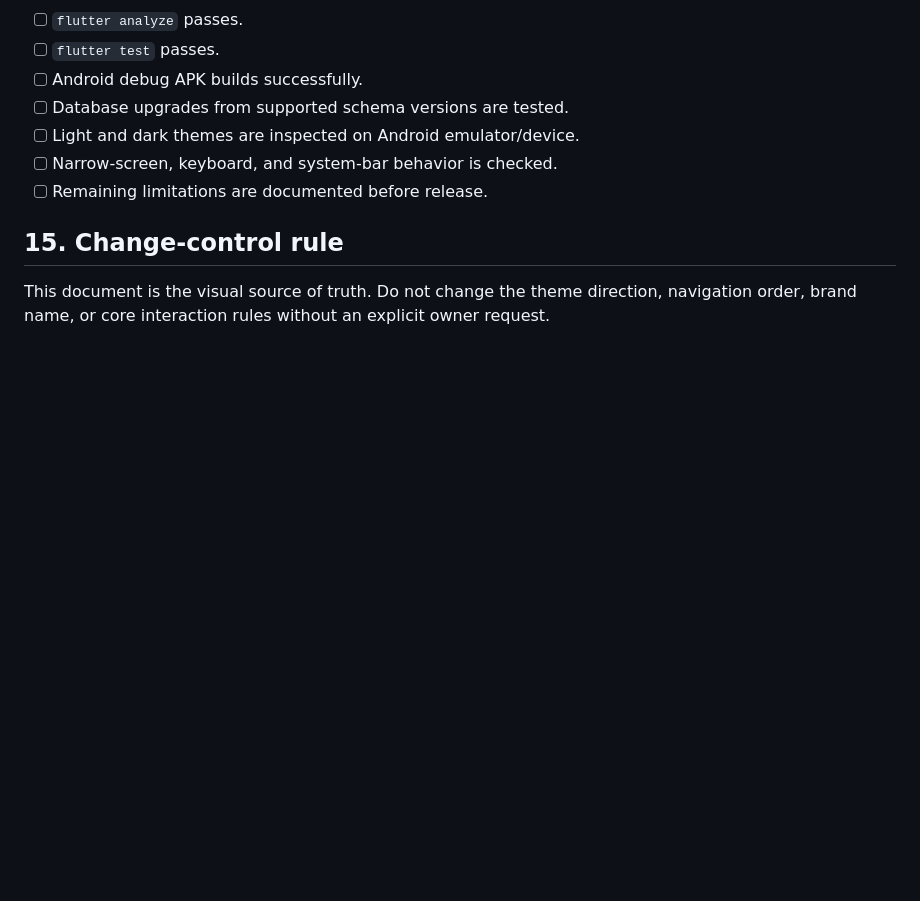
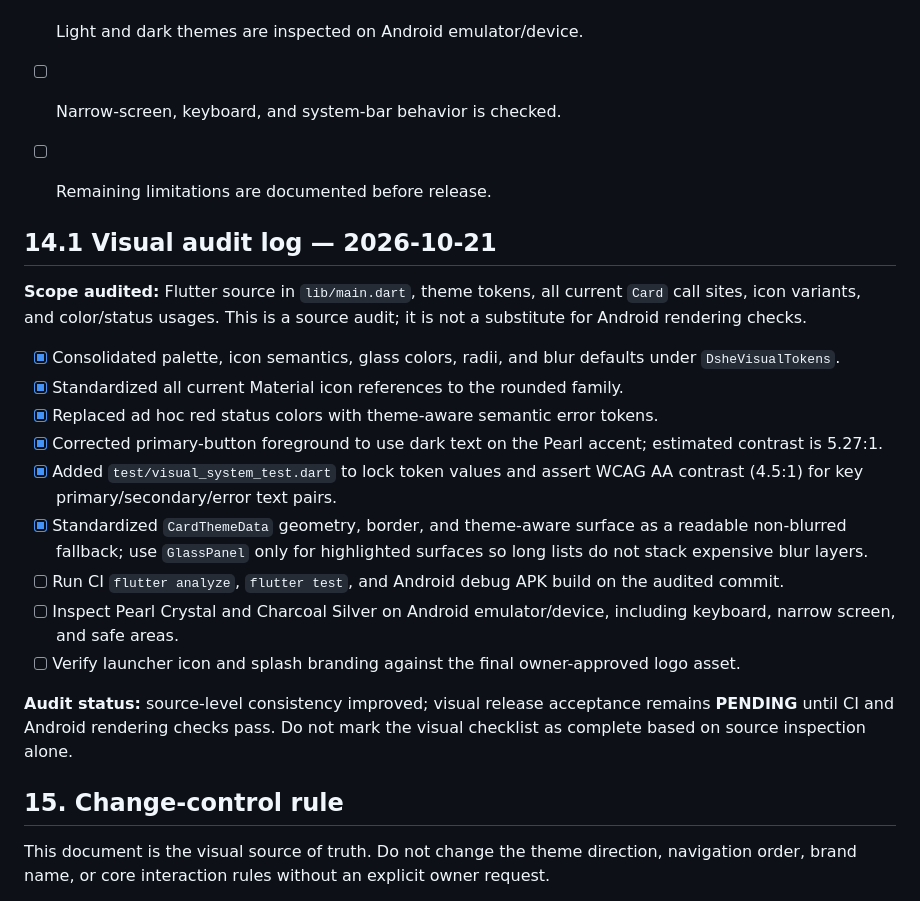
Before and after one commit to WRyouAldi/apotek-naufal-farma-v2, a Markdown page: docs/FLUTTER_UI_UX_DESIGN_LOCK_DSHE_FARMA.md, the part around the change. GitHub-like rendering; blank space fills up the shorter version.

Commit message:
Record source-level visual audit and outstanding verification gates

```diff
--- a/docs/FLUTTER_UI_UX_DESIGN_LOCK_DSHE_FARMA.md
+++ b/docs/FLUTTER_UI_UX_DESIGN_LOCK_DSHE_FARMA.md
@@ -222,6 +222,23 @@ The Flutter implementation uses `DsheVisualTokens` in `lib/main.dart` as the sin
 - [ ] Narrow-screen, keyboard, and system-bar behavior is checked.
 - [ ] Remaining limitations are documented before release.
 
+
+## 14.1 Visual audit log — 2026-10-21
+
+**Scope audited:** Flutter source in `lib/main.dart`, theme tokens, all current `Card` call sites, icon variants, and color/status usages. This is a source audit; it is not a substitute for Android rendering checks.
+
+- [x] Consolidated palette, icon semantics, glass colors, radii, and blur defaults under `DsheVisualTokens`.
+- [x] Standardized all current Material icon references to the rounded family.
+- [x] Replaced ad hoc red status colors with theme-aware semantic error tokens.
+- [x] Corrected primary-button foreground to use dark text on the Pearl accent; estimated contrast is 5.27:1.
+- [x] Added `test/visual_system_test.dart` to lock token values and assert WCAG AA contrast (4.5:1) for key primary/secondary/error text pairs.
+- [x] Standardized `CardThemeData` geometry, border, and theme-aware surface as a readable non-blurred fallback; use `GlassPanel` only for highlighted surfaces so long lists do not stack expensive blur layers.
+- [ ] Run CI `flutter analyze`, `flutter test`, and Android debug APK build on the audited commit.
+- [ ] Inspect Pearl Crystal and Charcoal Silver on Android emulator/device, including keyboard, narrow screen, and safe areas.
+- [ ] Verify launcher icon and splash branding against the final owner-approved logo asset.
+
+**Audit status:** source-level consistency improved; visual release acceptance remains **PENDING** until CI and Android rendering checks pass. Do not mark the visual checklist as complete based on source inspection alone.
+
 ## 15. Change-control rule
 
 This document is the visual source of truth. Do not change the theme direction, navigation order, brand name, or core interaction rules without an explicit owner request.
```
